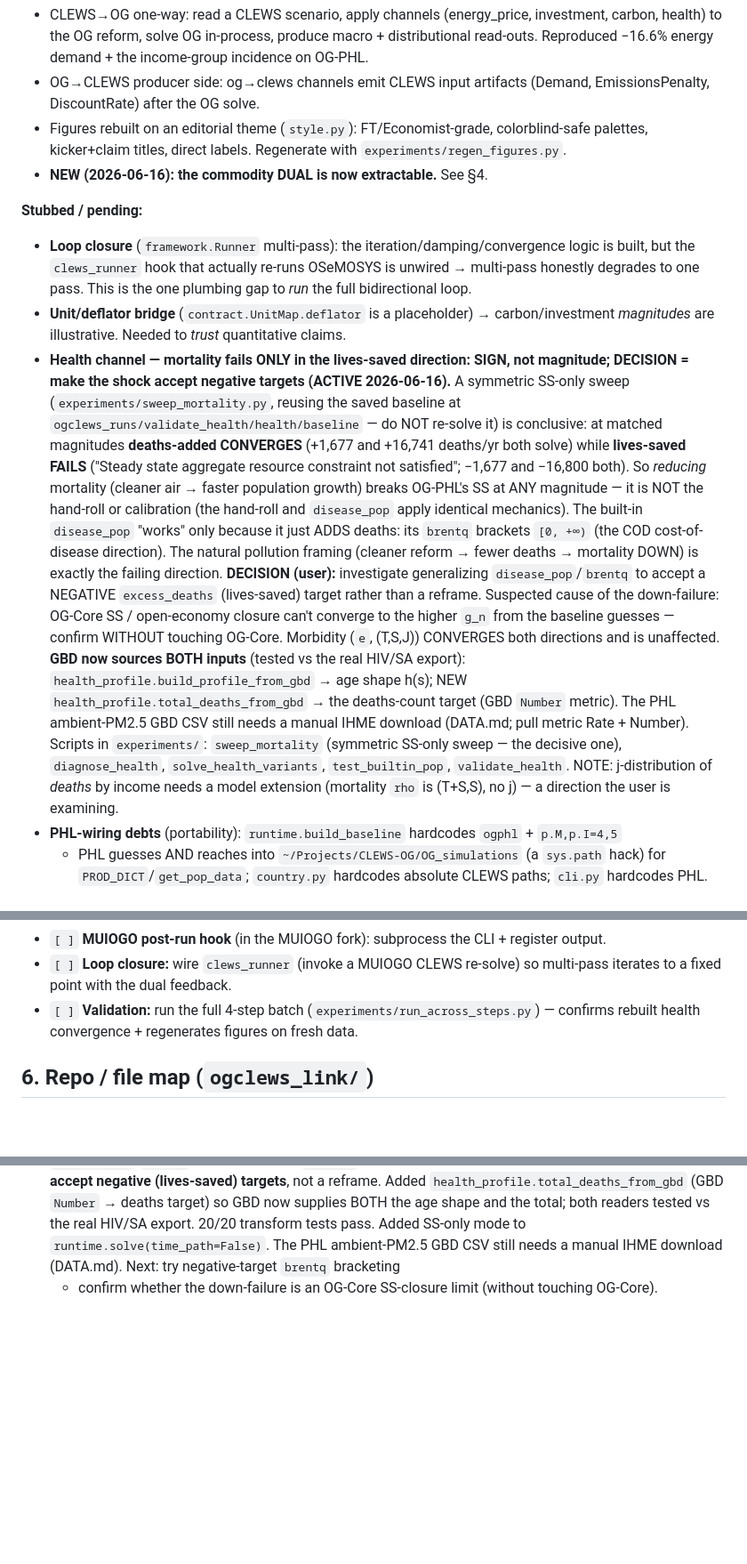
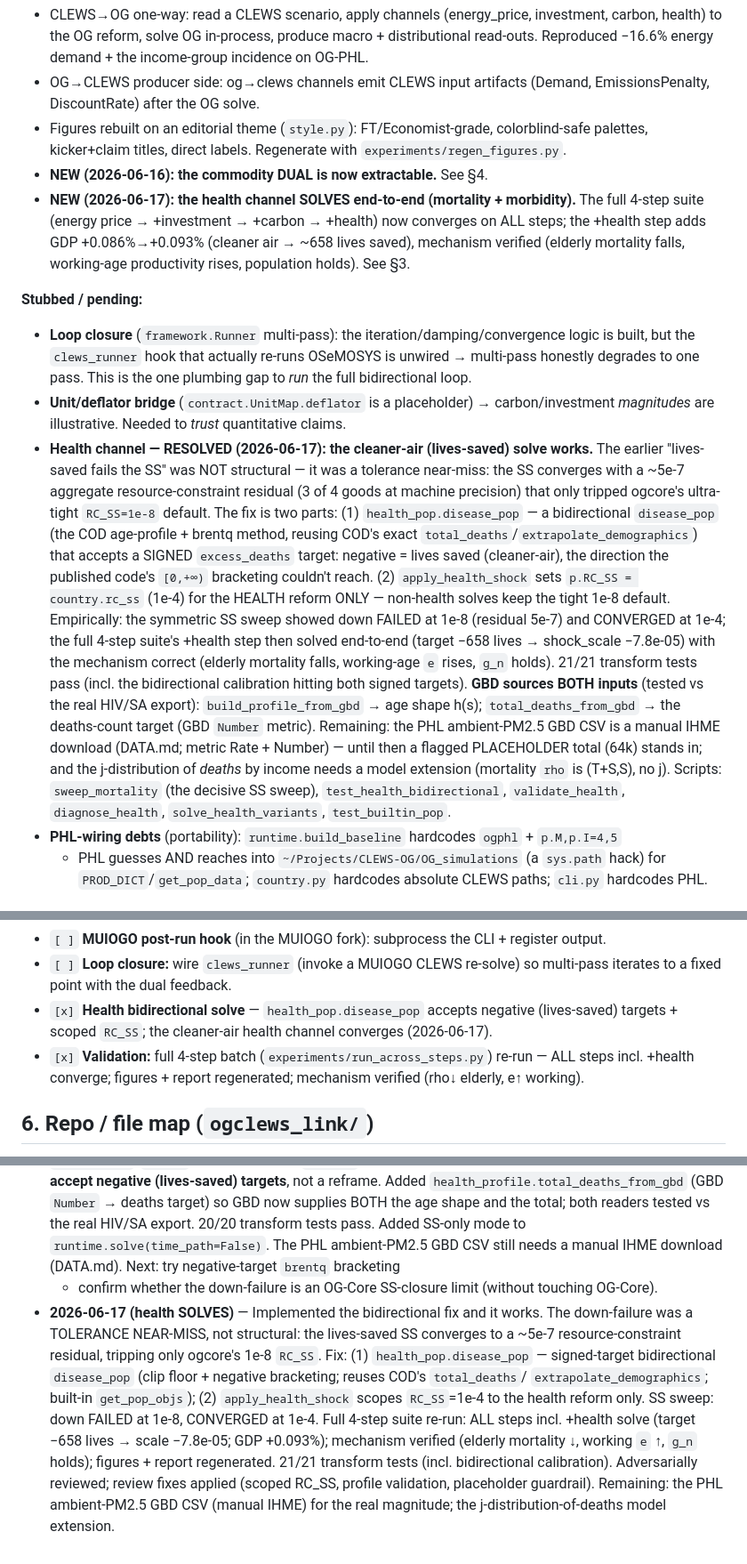
Before and after one commit to marcelolafleur/ogclews-link, a Markdown page: STATUS.md, 3 parts joined by grey strips. Shown at 89% size. GitHub-like rendering; blank space fills up the shorter version.

Commit message:
Update status: health channel SOLVES (bidirectional disease_pop + scoped RC_SS); full suite passes, mechanism verified

```diff
--- a/STATUS.md
+++ b/STATUS.md
@@ -74,6 +74,10 @@ Decisions (do not relitigate without reason):
 - Figures rebuilt on an editorial theme (`style.py`): FT/Economist-grade, colorblind-safe
   palettes, kicker+claim titles, direct labels. Regenerate with `experiments/regen_figures.py`.
 - **NEW (2026-06-16): the commodity DUAL is now extractable.** See §4.
+- **NEW (2026-06-17): the health channel SOLVES end-to-end (mortality + morbidity).** The full
+  4-step suite (energy price → +investment → +carbon → +health) now converges on ALL steps; the
+  +health step adds GDP +0.086%→+0.093% (cleaner air → ~658 lives saved), mechanism verified
+  (elderly mortality falls, working-age productivity rises, population holds). See §3.
 
 **Stubbed / pending:**
 - **Loop closure** (`framework.Runner` multi-pass): the iteration/damping/convergence logic is
@@ -81,28 +85,25 @@ Decisions (do not relitigate without reason):
   honestly degrades to one pass. This is the one plumbing gap to *run* the full bidirectional loop.
 - **Unit/deflator bridge** (`contract.UnitMap.deflator` is a placeholder) → carbon/investment
   *magnitudes* are illustrative. Needed to *trust* quantitative claims.
-- **Health channel — mortality fails ONLY in the lives-saved direction: SIGN, not magnitude;
-  DECISION = make the shock accept negative targets (ACTIVE 2026-06-16).**
-  A symmetric SS-only sweep (`experiments/sweep_mortality.py`, reusing the saved baseline at
-  `ogclews_runs/validate_health/health/baseline` — do NOT re-solve it) is conclusive: at matched
-  magnitudes **deaths-added CONVERGES** (+1,677 and +16,741 deaths/yr both solve) while **lives-saved
-  FAILS** ("Steady state aggregate resource constraint not satisfied"; −1,677 and −16,800 both). So
-  *reducing* mortality (cleaner air → faster population growth) breaks OG-PHL's SS at ANY magnitude —
-  it is NOT the hand-roll or calibration (the hand-roll and `disease_pop` apply identical mechanics).
-  The built-in `disease_pop` "works" only because it just ADDS deaths: its `brentq` brackets `[0, +∞)`
-  (the COD cost-of-disease direction). The natural pollution framing (cleaner reform → fewer deaths →
-  mortality DOWN) is exactly the failing direction. **DECISION (user):** investigate generalizing
-  `disease_pop`/`brentq` to accept a NEGATIVE `excess_deaths` (lives-saved) target rather than a
-  reframe. Suspected cause of the down-failure: OG-Core SS / open-economy closure can't converge to
-  the higher `g_n` from the baseline guesses — confirm WITHOUT touching OG-Core. Morbidity (`e`,
-  (T,S,J)) CONVERGES both directions and is unaffected. **GBD now sources BOTH inputs** (tested vs the
-  real HIV/SA export): `health_profile.build_profile_from_gbd` → age shape h(s); NEW
-  `health_profile.total_deaths_from_gbd` → the deaths-count target (GBD `Number` metric). The PHL
-  ambient-PM2.5 GBD CSV still needs a manual IHME download (DATA.md; pull metric Rate + Number).
-  Scripts in `experiments/`: `sweep_mortality` (symmetric SS-only sweep — the decisive one),
-  `diagnose_health`, `solve_health_variants`, `test_builtin_pop`, `validate_health`. NOTE:
-  j-distribution of *deaths* by income needs a model extension (mortality `rho` is (T+S,S), no j) —
-  a direction the user is examining.
+- **Health channel — RESOLVED (2026-06-17): the cleaner-air (lives-saved) solve works.** The
+  earlier "lives-saved fails the SS" was NOT structural — it was a tolerance near-miss: the SS
+  converges with a ~5e-7 aggregate resource-constraint residual (3 of 4 goods at machine precision)
+  that only tripped ogcore's ultra-tight `RC_SS=1e-8` default. The fix is two parts:
+  (1) `health_pop.disease_pop` — a bidirectional `disease_pop` (the COD age-profile + brentq method,
+  reusing COD's exact `total_deaths`/`extrapolate_demographics`) that accepts a SIGNED `excess_deaths`
+  target: negative = lives saved (cleaner-air), the direction the published code's `[0,+∞)` bracketing
+  couldn't reach. (2) `apply_health_shock` sets `p.RC_SS = country.rc_ss` (1e-4) for the HEALTH reform
+  ONLY — non-health solves keep the tight 1e-8 default. Empirically: the symmetric SS sweep showed
+  down FAILED at 1e-8 (residual 5e-7) and CONVERGED at 1e-4; the full 4-step suite's +health step then
+  solved end-to-end (target −658 lives → shock_scale −7.8e-05) with the mechanism correct (elderly
+  mortality falls, working-age `e` rises, `g_n` holds). 21/21 transform tests pass (incl. the
+  bidirectional calibration hitting both signed targets). **GBD sources BOTH inputs** (tested vs the
+  real HIV/SA export): `build_profile_from_gbd` → age shape h(s); `total_deaths_from_gbd` → the
+  deaths-count target (GBD `Number` metric). Remaining: the PHL ambient-PM2.5 GBD CSV is a manual IHME
+  download (DATA.md; metric Rate + Number) — until then a flagged PLACEHOLDER total (64k) stands in;
+  and the j-distribution of *deaths* by income needs a model extension (mortality `rho` is (T+S,S), no
+  j). Scripts: `sweep_mortality` (the decisive SS sweep), `test_health_bidirectional`, `validate_health`,
+  `diagnose_health`, `solve_health_variants`, `test_builtin_pop`.
 - **PHL-wiring debts** (portability): `runtime.build_baseline` hardcodes `ogphl` + `p.M,p.I=4,5`
   + PHL guesses AND reaches into `~/Projects/CLEWS-OG/OG_simulations` (a `sys.path` hack) for
   `PROD_DICT`/`get_pop_data`; `country.py` hardcodes absolute CLEWS paths; `cli.py` hardcodes PHL.
@@ -157,8 +158,10 @@ Status: `[x]` done · `[>]` next · `[ ]` todo
 - `[ ]` **MUIOGO post-run hook** (in the MUIOGO fork): subprocess the CLI + register output.
 - `[ ]` **Loop closure:** wire `clews_runner` (invoke a MUIOGO CLEWS re-solve) so multi-pass
   iterates to a fixed point with the dual feedback.
-- `[ ]` **Validation:** run the full 4-step batch (`experiments/run_across_steps.py`) — confirms
-  rebuilt health convergence + regenerates figures on fresh data.
+- `[x]` **Health bidirectional solve** — `health_pop.disease_pop` accepts negative (lives-saved)
+  targets + scoped `RC_SS`; the cleaner-air health channel converges (2026-06-17).
+- `[x]` **Validation:** full 4-step batch (`experiments/run_across_steps.py`) re-run — ALL steps
+  incl. +health converge; figures + report regenerated; mechanism verified (rho↓ elderly, e↑ working).
 
 ## 6. Repo / file map (`ogclews_link/`)
 
@@ -231,3 +234,14 @@ the event loop under numba → serial fallback. Never `--workers 1` for real run
   transform tests pass. Added SS-only mode to `runtime.solve(time_path=False)`. The PHL ambient-PM2.5
   GBD CSV still needs a manual IHME download (DATA.md). Next: try negative-target `brentq` bracketing
   + confirm whether the down-failure is an OG-Core SS-closure limit (without touching OG-Core).
+- **2026-06-17 (health SOLVES)** — Implemented the bidirectional fix and it works. The down-failure
+  was a TOLERANCE NEAR-MISS, not structural: the lives-saved SS converges to a ~5e-7 resource-constraint
+  residual, tripping only ogcore's 1e-8 `RC_SS`. Fix: (1) `health_pop.disease_pop` — signed-target
+  bidirectional `disease_pop` (clip floor + negative bracketing; reuses COD's `total_deaths`/
+  `extrapolate_demographics`; built-in `get_pop_objs`); (2) `apply_health_shock` scopes `RC_SS`=1e-4 to
+  the health reform only. SS sweep: down FAILED at 1e-8, CONVERGED at 1e-4. Full 4-step suite re-run:
+  ALL steps incl. +health solve (target −658 lives → scale −7.8e-05; GDP +0.093%); mechanism verified
+  (elderly mortality ↓, working `e` ↑, `g_n` holds); figures + report regenerated. 21/21 transform tests
+  (incl. bidirectional calibration). Adversarially reviewed; review fixes applied (scoped RC_SS, profile
+  validation, placeholder guardrail). Remaining: the PHL ambient-PM2.5 GBD CSV (manual IHME) for the real
+  magnitude; the j-distribution-of-deaths model extension.
```
